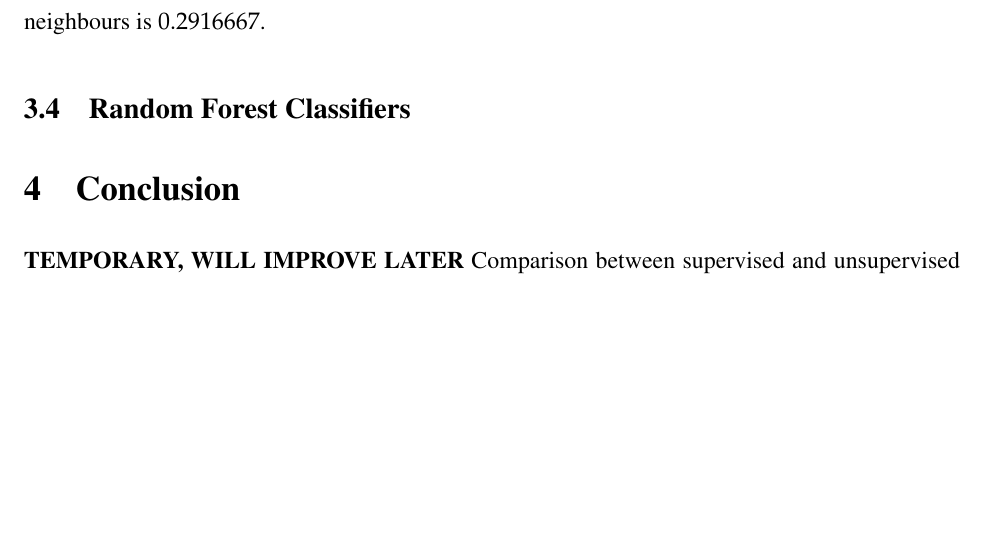
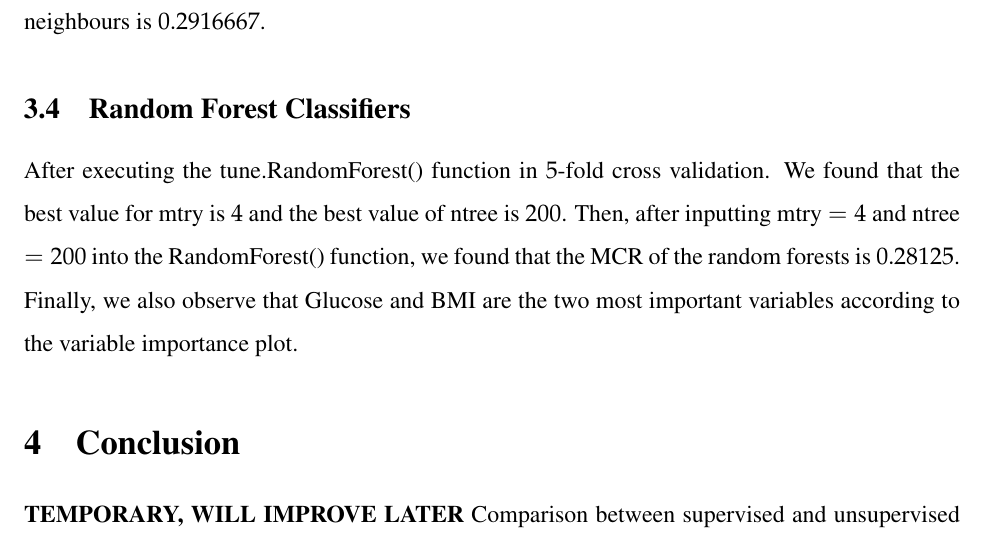
Before and after one commit to Mak0toyuk1/4m_final_project, a LaTeX document (Project_temp.tex): part of page 8 of 9, cut so that both start at the same text, the shorter picture padded with empty space. Compiled offline with pdfLaTeX.

Commit message:
filled in the random forests discussion bit

```diff
--- a/Project_temp.tex
+++ b/Project_temp.tex
@@ -230,6 +230,12 @@ After executing the tune.knn() function in $5$-fold cross validation. We found t
 
 \subsection{Random Forest Classifiers}
 
+%we wanna include the Variable importance plot here
+After executing the tune.RandomForest() function in $5$-fold cross validation. We found that the best value for mtry is $4$ and the best value of ntree is $200$. Then, after inputting mtry $=4$ and ntree $=200$ into the RandomForest() function, we found that the MCR of the random forests is $0.28125$. \\
+Finally, we also observe that Glucose and BMI are the two most important variables according to the variable importance plot.
+
+
+
 \section{Conclusion}
 
 \textbf{TEMPORARY, WILL IMPROVE LATER} Comparison between supervised and unsupervised learning analysis, which method performs better for this dataset, which version of machine learning analysis helps us draw better conclusions for our dataset etc.
```
Also changed, not shown: Project_temp.pdf.
